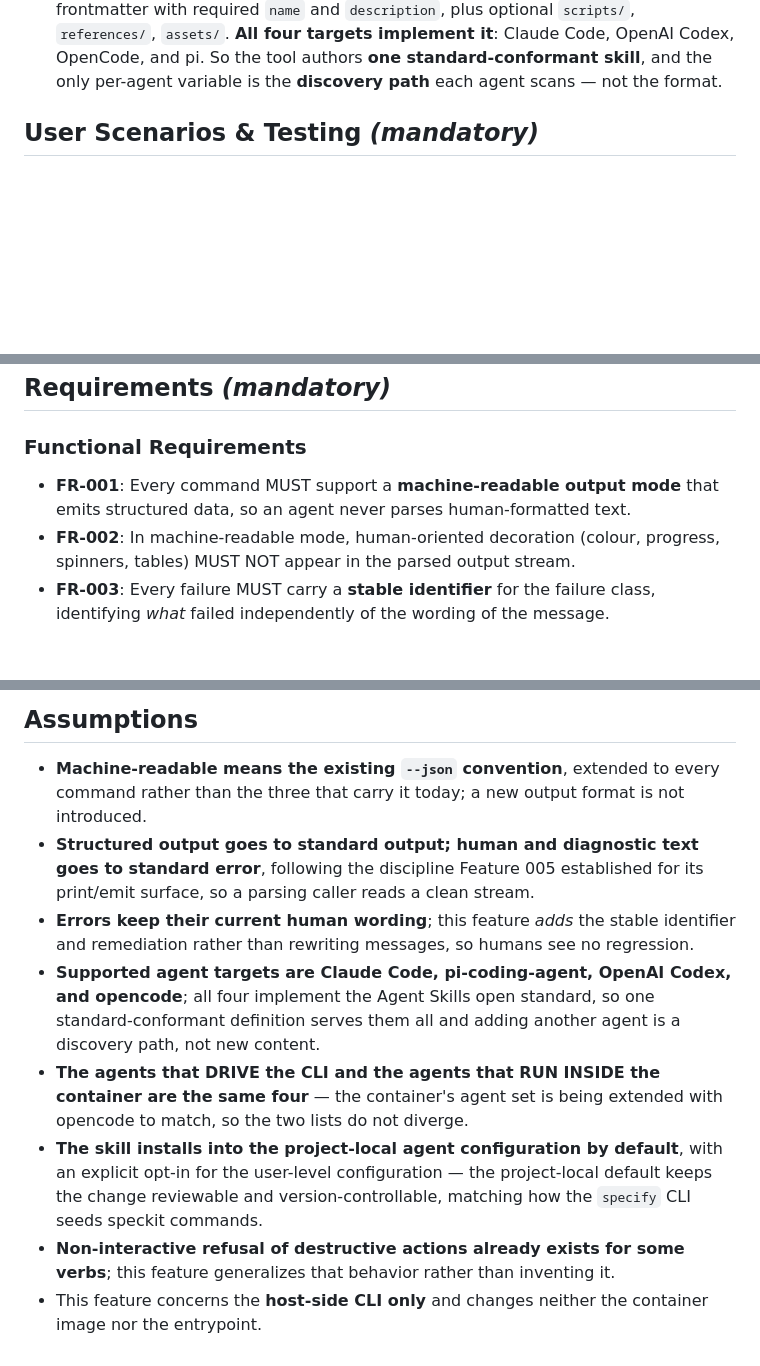
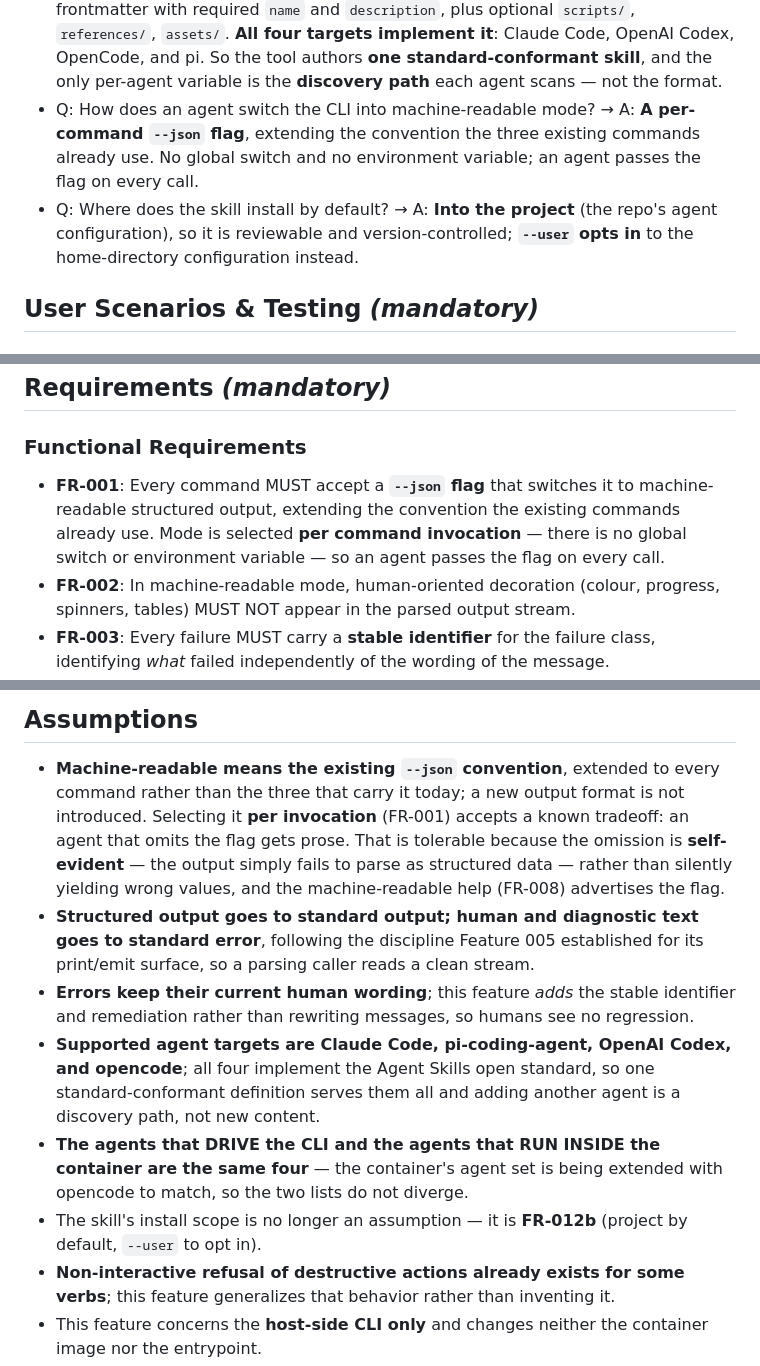
Before and after one commit to ondrasek/agent-container, a Markdown page: specs/009-agent-operable-cli/spec.md, 3 parts joined by grey strips. Rendered like a GitHub page; blank space fills up the shorter version.

Commit message:
docs(specs): second clarify pass on Feature 009 agent-operable-cli (#009)
Promote the two remaining unvalidated assumptions into requirements:

- Machine-readable mode is a PER-COMMAND --json flag (FR-001), extending the
  convention the three existing commands already use. No global switch and no
  environment variable. The alternatives were considered and rejected: a global
  flag/env var was simpler for an agent but diverges from the current surface,
  and auto-detecting a non-TTY would silently change output for every existing
  pipeline, breaking the Feature 005 shell-integration contract.
- The skill installs into the PROJECT agent configuration by default, with
  --user opting in to the home configuration (new FR-012b), so the definition
  is reviewable and version-controlled alongside the code it describes.

The per-command choice accepts a known tradeoff, now recorded: an agent that
omits --json gets prose. That is tolerable because the omission is
SELF-EVIDENT — the output fails to parse rather than silently yielding wrong
values — and the machine-readable help advertises the flag.

Assumptions reconciled so nothing states a superseded default. 21 FRs, 8 SCs,
checklist 16/16. Remaining open items (the failure-identifier taxonomy and the
exact context payload shape) are plan-level, not spec ambiguities.

Co-Authored-By: Claude Opus 4.8 <noreply@anthropic.com>
Claude-Session: https://claude.ai/code/session_01RvGEja1k8gTjEzx78umQKK

```diff
--- a/specs/009-agent-operable-cli/spec.md
+++ b/specs/009-agent-operable-cli/spec.md
@@ -53,6 +53,12 @@ never be handed a secret, and must never be left waiting on a prompt**.
   **All four targets implement it**: Claude Code, OpenAI Codex, OpenCode, and pi. So the tool
   authors **one standard-conformant skill**, and the only per-agent variable is the
   **discovery path** each agent scans — not the format.
+- Q: How does an agent switch the CLI into machine-readable mode? → A: **A per-command
+  `--json` flag**, extending the convention the three existing commands already use. No
+  global switch and no environment variable; an agent passes the flag on every call.
+- Q: Where does the skill install by default? → A: **Into the project** (the repo's agent
+  configuration), so it is reviewable and version-controlled; **`--user` opts in** to the
+  home-directory configuration instead.
 
 ## User Scenarios & Testing *(mandatory)*
 
@@ -181,8 +187,10 @@ confirm no trace remains.
 
 ### Functional Requirements
 
-- **FR-001**: Every command MUST support a **machine-readable output mode** that emits
-  structured data, so an agent never parses human-formatted text.
+- **FR-001**: Every command MUST accept a **`--json` flag** that switches it to
+  machine-readable structured output, extending the convention the existing commands already
+  use. Mode is selected **per command invocation** — there is no global switch or environment
+  variable — so an agent passes the flag on every call.
 - **FR-002**: In machine-readable mode, human-oriented decoration (colour, progress,
   spinners, tables) MUST NOT appear in the parsed output stream.
 - **FR-003**: Every failure MUST carry a **stable identifier** for the failure class,
@@ -269,7 +281,11 @@ confirm no trace remains.
 ## Assumptions
 
 - **Machine-readable means the existing `--json` convention**, extended to every command
-  rather than the three that carry it today; a new output format is not introduced.
+  rather than the three that carry it today; a new output format is not introduced. Selecting
+  it **per invocation** (FR-001) accepts a known tradeoff: an agent that omits the flag gets
+  prose. That is tolerable because the omission is **self-evident** — the output simply fails
+  to parse as structured data — rather than silently yielding wrong values, and the
+  machine-readable help (FR-008) advertises the flag.
 - **Structured output goes to standard output; human and diagnostic text goes to standard
   error**, following the discipline Feature 005 established for its print/emit surface, so a
   parsing caller reads a clean stream.
@@ -281,10 +297,8 @@ confirm no trace remains.
 - **The agents that DRIVE the CLI and the agents that RUN INSIDE the container are the same
   four** — the container's agent set is being extended with opencode to match, so the two
   lists do not diverge.
-- **The skill installs into the project-local agent configuration by default**, with an
-  explicit opt-in for the user-level configuration — the project-local default keeps the
-  change reviewable and version-controllable, matching how the `specify` CLI seeds speckit
-  commands.
+- The skill's install scope is no longer an assumption — it is **FR-012b** (project by
+  default, `--user` to opt in).
 - **Non-interactive refusal of destructive actions already exists for some verbs**; this
   feature generalizes that behavior rather than inventing it.
 - This feature concerns the **host-side CLI only** and changes neither the container image
```
Also changed, not shown: other parts of specs/009-agent-operable-cli/spec.md (+4 -0 lines).
